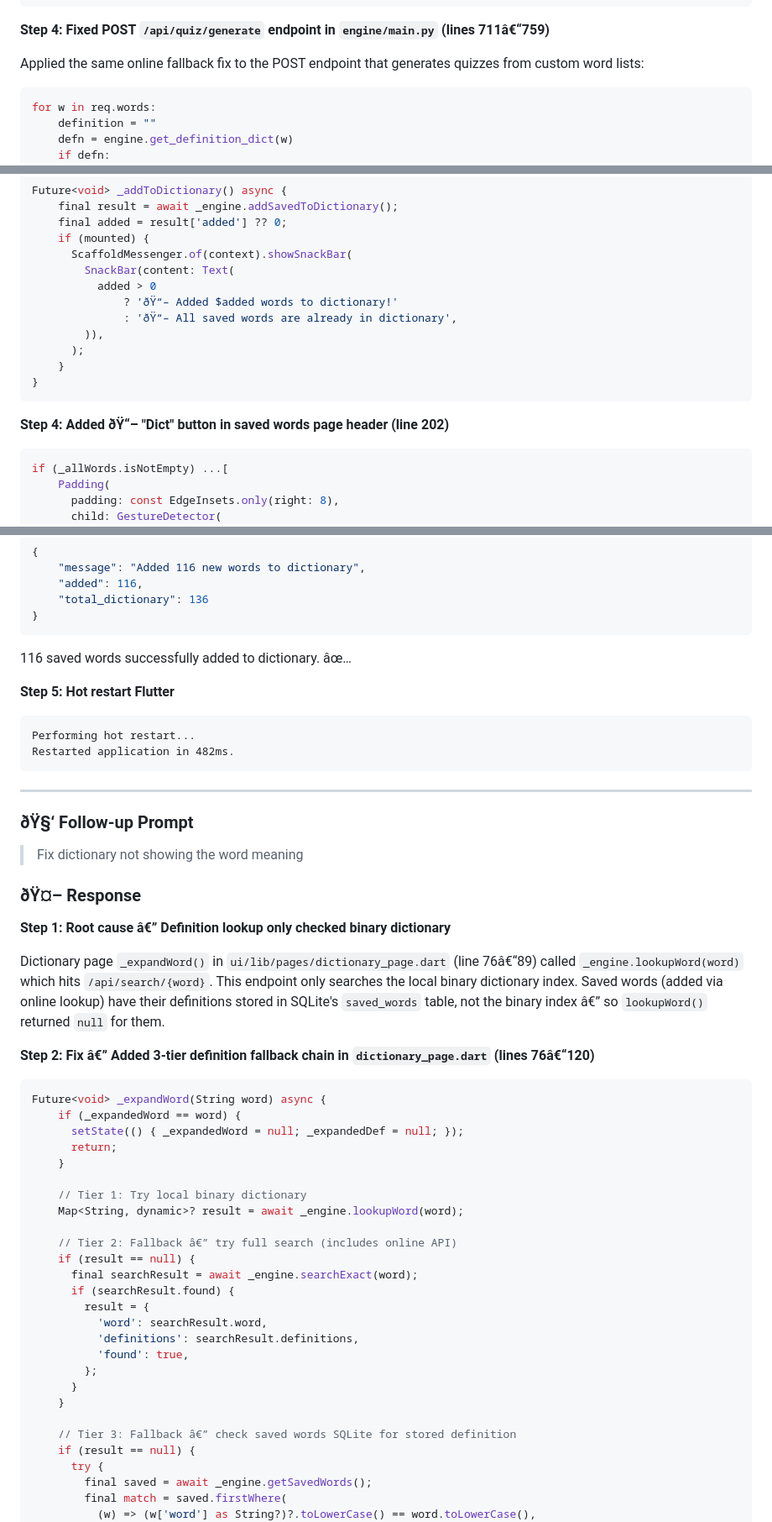
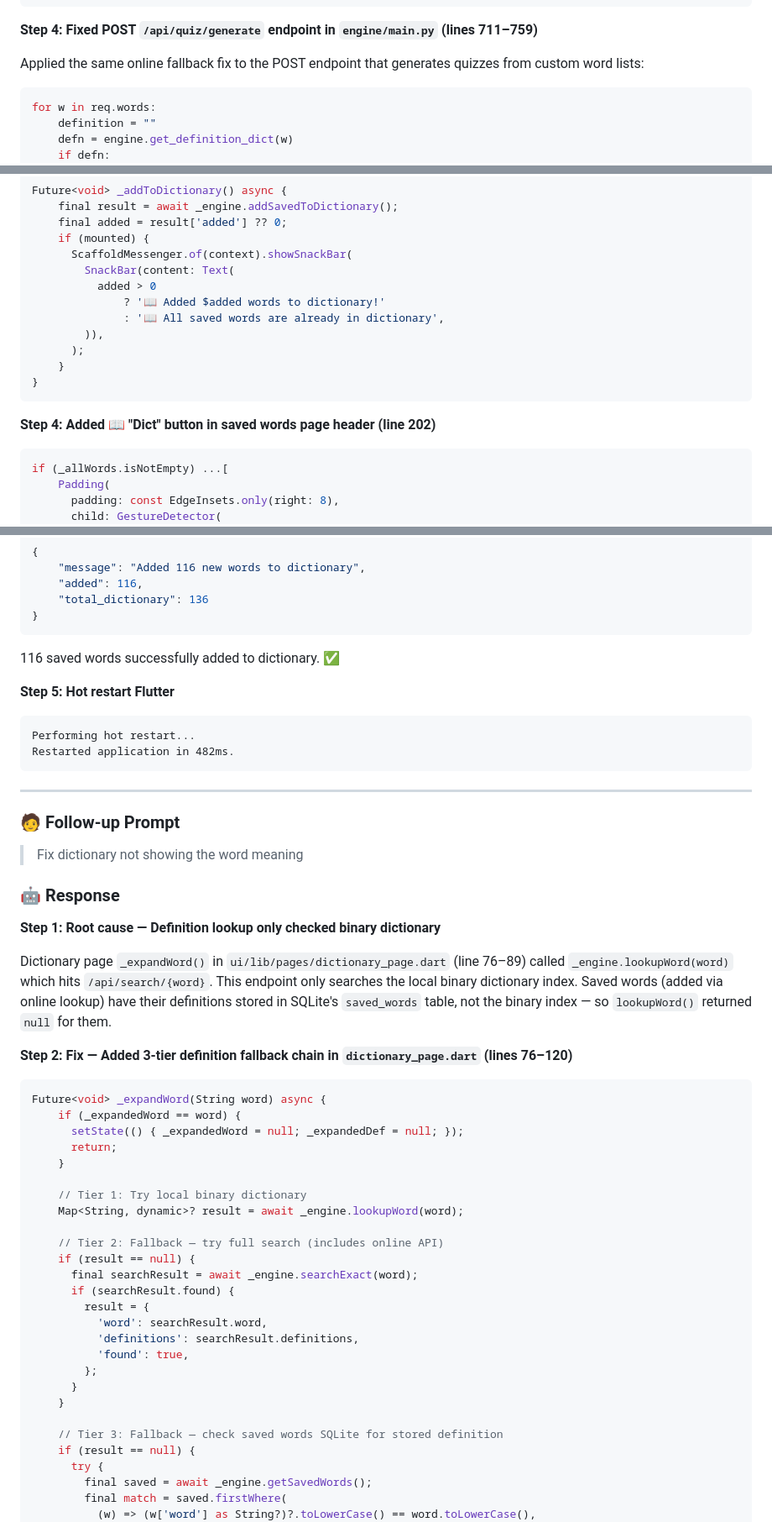
Before and after one commit to yuki-20/Lexi-Core, a Markdown page: LEXI_CHAT_LOG.md, 3 parts joined by grey strips. Shown at 84% size. Rendered like a GitHub page.

````diff
--- a/LEXI_CHAT_LOG.md
+++ b/LEXI_CHAT_LOG.md
@@ -1651,7 +1651,7 @@ for w in words:
     word_defs.append({"word": w["word"], "definition": definition})
 ```
 
-**Step 4: Fixed POST `/api/quiz/generate` endpoint in `engine/main.py` (lines 711â€“759)**
+**Step 4: Fixed POST `/api/quiz/generate` endpoint in `engine/main.py` (lines 711–759)**
 
 Applied the same online fallback fix to the POST endpoint that generates quizzes from custom word lists:
 
@@ -2195,15 +2195,15 @@ Future<void> _addToDictionary() async {
       ScaffoldMessenger.of(context).showSnackBar(
         SnackBar(content: Text(
           added > 0
-              ? 'ðŸ“– Added $added words to dictionary!'
-              : 'ðŸ“– All saved words are already in dictionary',
+              ? '📖 Added $added words to dictionary!'
+              : '📖 All saved words are already in dictionary',
         )),
       );
     }
 }
 ```
 
-**Step 4: Added ðŸ“– "Dict" button in saved words page header (line 202)**
+**Step 4: Added 📖 "Dict" button in saved words page header (line 202)**
 
 ```dart
 if (_allWords.isNotEmpty) ...[
@@ -2312,7 +2312,7 @@ Output:
 }
 ```
 
-116 saved words successfully added to dictionary. âœ…
+116 saved words successfully added to dictionary. ✅
 
 **Step 5: Hot restart Flutter**
 
@@ -2323,17 +2323,17 @@ Restarted application in 482ms.
 
 ---
 
-### ðŸ§‘ Follow-up Prompt
+### 🧑 Follow-up Prompt
 
 > Fix dictionary not showing the word meaning
 
-### ðŸ¤– Response
-
-**Step 1: Root cause â€” Definition lookup only checked binary dictionary**
-
-Dictionary page `_expandWord()` in `ui/lib/pages/dictionary_page.dart` (line 76â€“89) called `_engine.lookupWord(word)` which hits `/api/search/{word}`. This endpoint only searches the local binary dictionary index. Saved words (added via online lookup) have their definitions stored in SQLite's `saved_words` table, not the binary index â€” so `lookupWord()` returned `null` for them.
-
-**Step 2: Fix â€” Added 3-tier definition fallback chain in `dictionary_page.dart` (lines 76â€“120)**
+### 🤖 Response
+
+**Step 1: Root cause — Definition lookup only checked binary dictionary**
+
+Dictionary page `_expandWord()` in `ui/lib/pages/dictionary_page.dart` (line 76–89) called `_engine.lookupWord(word)` which hits `/api/search/{word}`. This endpoint only searches the local binary dictionary index. Saved words (added via online lookup) have their definitions stored in SQLite's `saved_words` table, not the binary index — so `lookupWord()` returned `null` for them.
+
+**Step 2: Fix — Added 3-tier definition fallback chain in `dictionary_page.dart` (lines 76–120)**
 
 ```dart
 Future<void> _expandWord(String word) async {
@@ -2345,7 +2345,7 @@ Future<void> _expandWord(String word) async {
     // Tier 1: Try local binary dictionary
     Map<String, dynamic>? result = await _engine.lookupWord(word);
 
-    // Tier 2: Fallback â€” try full search (includes online API)
+    // Tier 2: Fallback — try full search (includes online API)
     if (result == null) {
       final searchResult = await _engine.searchExact(word);
       if (searchResult.found) {
@@ -2357,7 +2357,7 @@ Future<void> _expandWord(String word) async {
       }
     }
 
-    // Tier 3: Fallback â€” check saved words SQLite for stored definition
+    // Tier 3: Fallback — check saved words SQLite for stored definition
     if (result == null) {
       try {
         final saved = await _engine.getSavedWords();
````
Also changed, not shown: other parts of LEXI_CHAT_LOG.md (+109 -109 lines).
